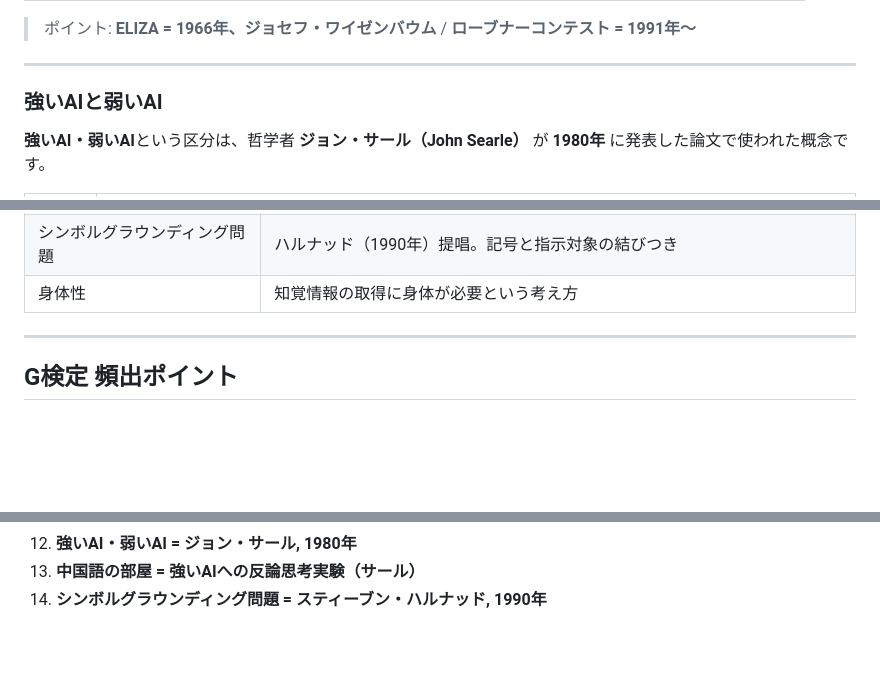
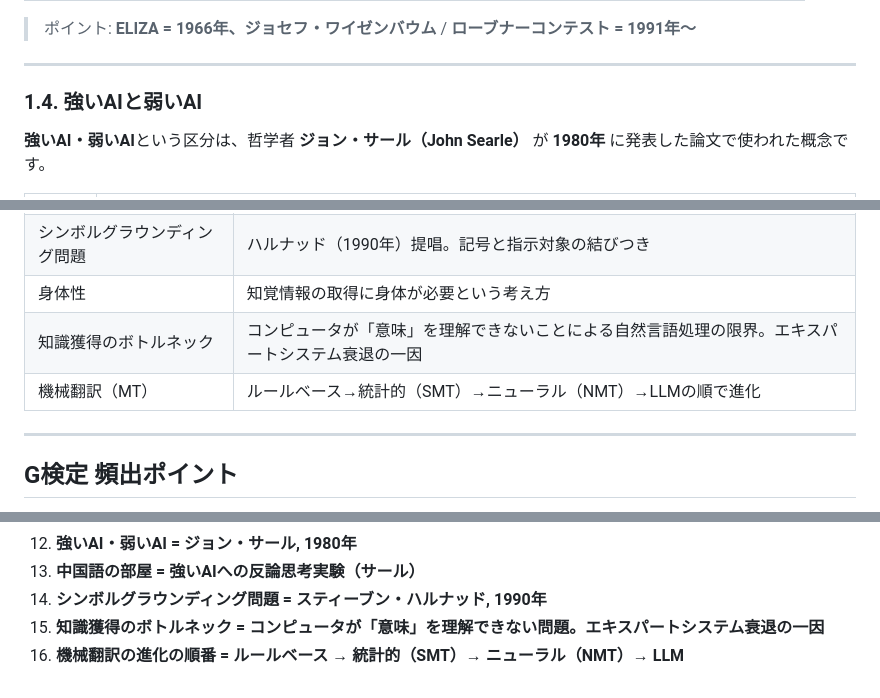
Before and after one commit to ykmr1029/G_Kentei, a Markdown page: guides/1章_詳細解説.md, 3 parts joined by grey strips. Rendered like a GitHub page; blank space fills up the shorter version.

Commit message:
解説書更新: 1章 1-3.7知識獲得のボトルネック・1-3.8機械翻訳 を追加 - 2026-06-23

```diff
--- a/guides/1章_詳細解説.md
+++ b/guides/1章_詳細解説.md
@@ -212,7 +212,7 @@ AIの歴史は「ブーム → 冬の時代」のサイクルを繰り返して
 
 ---
 
-### 強いAIと弱いAI
+### 1.4. 強いAIと弱いAI
 
 **強いAI・弱いAI**という区分は、哲学者 **ジョン・サール（John Searle）** が **1980年** に発表した論文で使われた概念です。
 
@@ -286,6 +320,8 @@ AIの歴史は「ブーム → 冬の時代」のサイクルを繰り返して
 | 中国語の部屋 | サールの強いAIへの反論。仕組みと理解は別 |
 | シンボルグラウンディング問題 | ハルナッド（1990年）提唱。記号と指示対象の結びつき |
 | 身体性 | 知覚情報の取得に身体が必要という考え方 |
+| 知識獲得のボトルネック | コンピュータが「意味」を理解できないことによる自然言語処理の限界。エキスパートシステム衰退の一因 |
+| 機械翻訳（MT） | ルールベース→統計的（SMT）→ニューラル（NMT）→LLMの順で進化 |
 
 ---
 
@@ -305,3 +341,5 @@ AIの歴史は「ブーム → 冬の時代」のサイクルを繰り返して
 12. **強いAI・弱いAI = ジョン・サール, 1980年**
 13. **中国語の部屋 = 強いAIへの反論思考実験（サール）**
 14. **シンボルグラウンディング問題 = スティーブン・ハルナッド, 1990年**
+15. **知識獲得のボトルネック = コンピュータが「意味」を理解できない問題。エキスパートシステム衰退の一因**
+16. **機械翻訳の進化の順番 = ルールベース → 統計的（SMT）→ ニューラル（NMT）→ LLM**
```
Also changed, not shown: other parts of guides/1章_詳細解説.md (+35 -1 lines).
